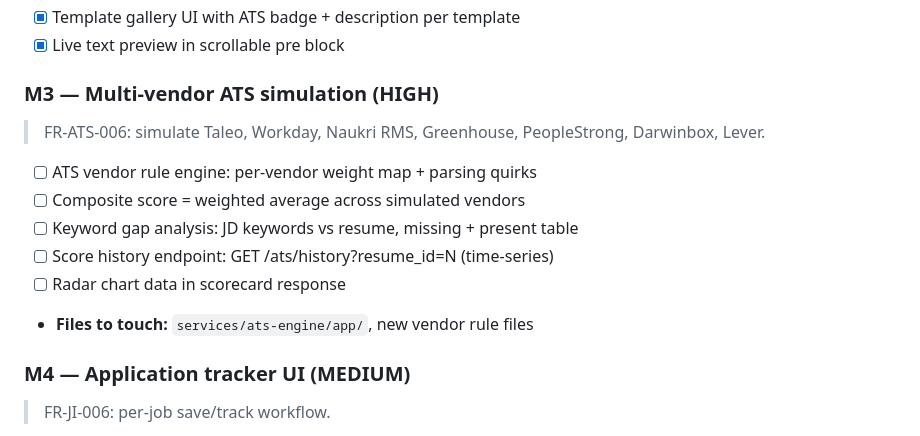
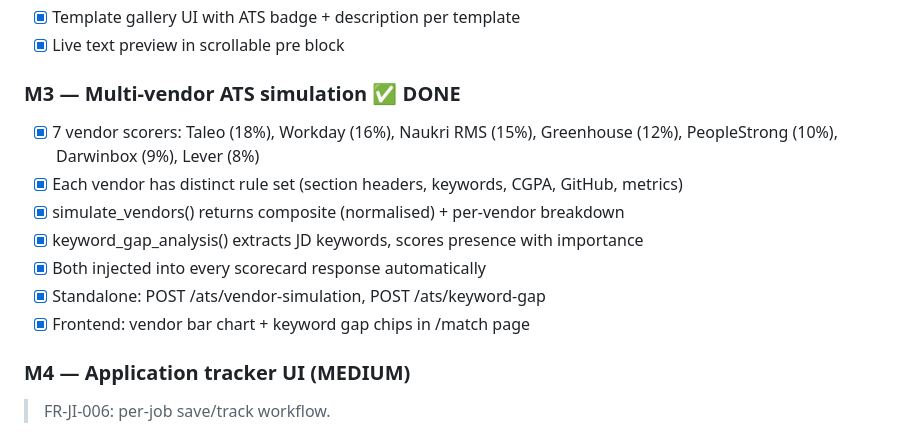
Before and after one commit to Abhiram1106/CareerOS, a Markdown page: .obsidian-ai-memory/02-PROJECTS/active-goals.md, the part around the change. Drawn GitHub-style.

Commit message:
memory: 2026-06-02 session-0004 — M3 vendor simulation + keyword gap complete

```diff
--- a/.obsidian-ai-memory/02-PROJECTS/active-goals.md
+++ b/.obsidian-ai-memory/02-PROJECTS/active-goals.md
@@ -61,14 +61,14 @@ links: [MASTER_PLAN, _INDEX, scoring-knowledge, security-architecture]
 - [x] Template gallery UI with ATS badge + description per template
 - [x] Live text preview in scrollable pre block
 
-### M3 — Multi-vendor ATS simulation (HIGH)
-> FR-ATS-006: simulate Taleo, Workday, Naukri RMS, Greenhouse, PeopleStrong, Darwinbox, Lever.
-- [ ] ATS vendor rule engine: per-vendor weight map + parsing quirks
-- [ ] Composite score = weighted average across simulated vendors
-- [ ] Keyword gap analysis: JD keywords vs resume, missing + present table
-- [ ] Score history endpoint: GET /ats/history?resume_id=N (time-series)
-- [ ] Radar chart data in scorecard response
-- **Files to touch:** `services/ats-engine/app/`, new vendor rule files
+### M3 — Multi-vendor ATS simulation ✅ DONE
+- [x] 7 vendor scorers: Taleo (18%), Workday (16%), Naukri RMS (15%), Greenhouse (12%), PeopleStrong (10%), Darwinbox (9%), Lever (8%)
+- [x] Each vendor has distinct rule set (section headers, keywords, CGPA, GitHub, metrics)
+- [x] simulate_vendors() returns composite (normalised) + per-vendor breakdown
+- [x] keyword_gap_analysis() extracts JD keywords, scores presence with importance
+- [x] Both injected into every scorecard response automatically
+- [x] Standalone: POST /ats/vendor-simulation, POST /ats/keyword-gap
+- [x] Frontend: vendor bar chart + keyword gap chips in /match page
 
 ### M4 — Application tracker UI (MEDIUM)
 > FR-JI-006: per-job save/track workflow.
```
Also changed, not shown: 1 other file.
